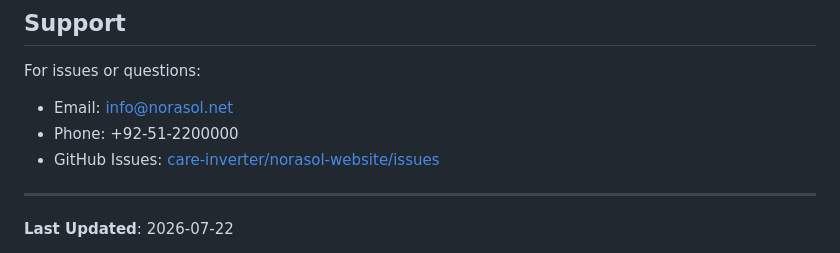
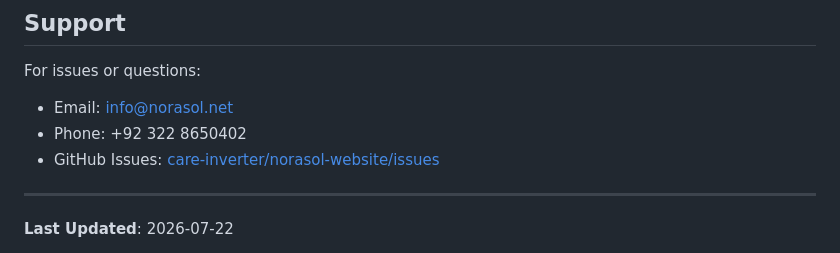
Before and after one commit to care-inverter/norasol-website, a Markdown page: DEPLOYMENT.md, the part around the change. GitHub-like rendering.

Commit message:
fix: update phone number for improved accuracy

```diff
--- a/DEPLOYMENT.md
+++ b/DEPLOYMENT.md
@@ -241,7 +241,7 @@ npx wrangler kv:key put --binding=KV_STORE --path Norasol.html
 
 For issues or questions:
 - Email: info@norasol.net
-- Phone: +92-51-2200000
+- Phone: +92 322 8650402
 - GitHub Issues: [care-inverter/norasol-website/issues](https://github.com/care-inverter/norasol-website/issues)
 
 ---
```
